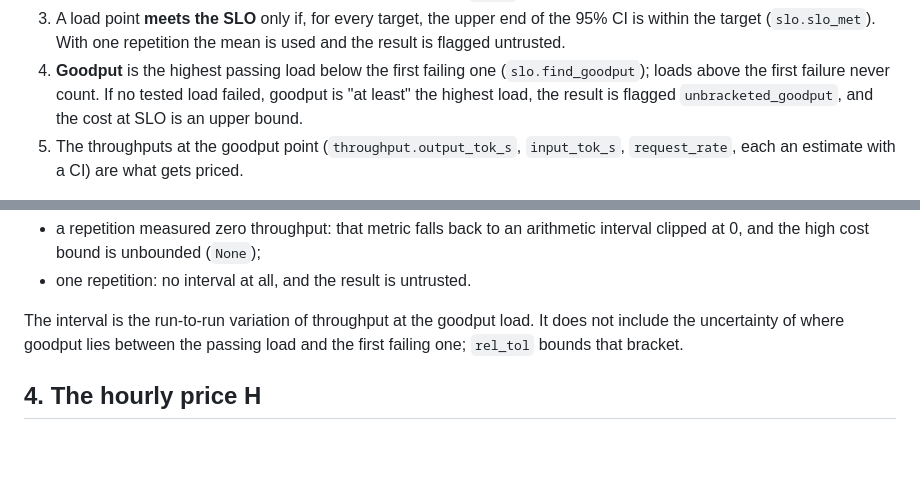
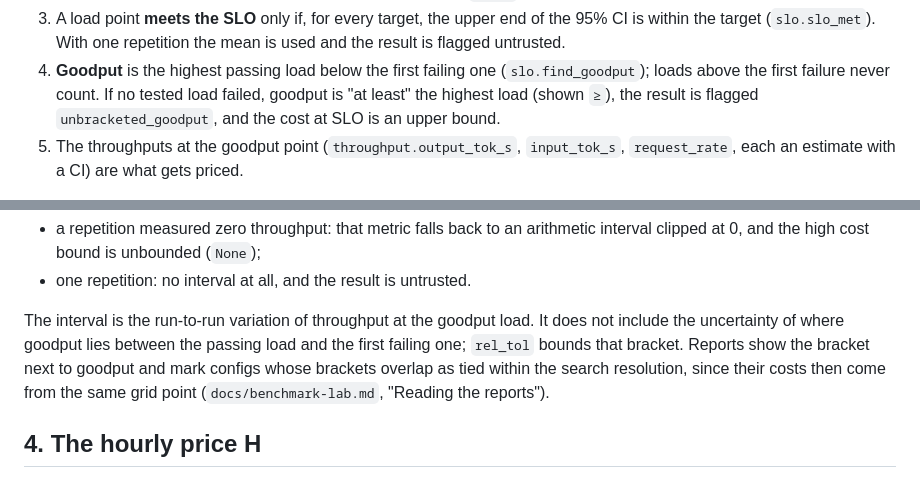
Before and after one commit to arulster17/loom, a Markdown page: docs/cost-model.md, 2 parts joined by grey strips. Rendered like a GitHub page; blank space fills up the shorter version.

```diff
--- a/docs/cost-model.md
+++ b/docs/cost-model.md
@@ -41,7 +41,7 @@ failing `lo` up to N times before giving up).
    result is flagged untrusted.
 4. **Goodput** is the highest passing load below the first failing one
    (`slo.find_goodput`); loads above the first failure never count. If no tested load
-   failed, goodput is "at least" the highest load, the result is flagged
+   failed, goodput is "at least" the highest load (shown `≥`), the result is flagged
    `unbracketed_goodput`, and the cost at SLO is an upper bound.
 5. The throughputs at the goodput point (`throughput.output_tok_s`, `input_tok_s`,
    `request_rate`, each an estimate with a CI) are what gets priced.
@@ -86,7 +86,9 @@ of the throughput interval, scaled. Exceptions:
 
 The interval is the run-to-run variation of throughput at the goodput load. It does not
 include the uncertainty of where goodput lies between the passing load and the first
-failing one; `rel_tol` bounds that bracket.
+failing one; `rel_tol` bounds that bracket. Reports show the bracket next to goodput and
+mark configs whose brackets overlap as tied within the search resolution, since their
+costs then come from the same grid point (`docs/benchmark-lab.md`, "Reading the reports").
 
 ## 4. The hourly price H
 
```
Also changed, not shown: docs/benchmark-lab.md (+39 -2 lines).
